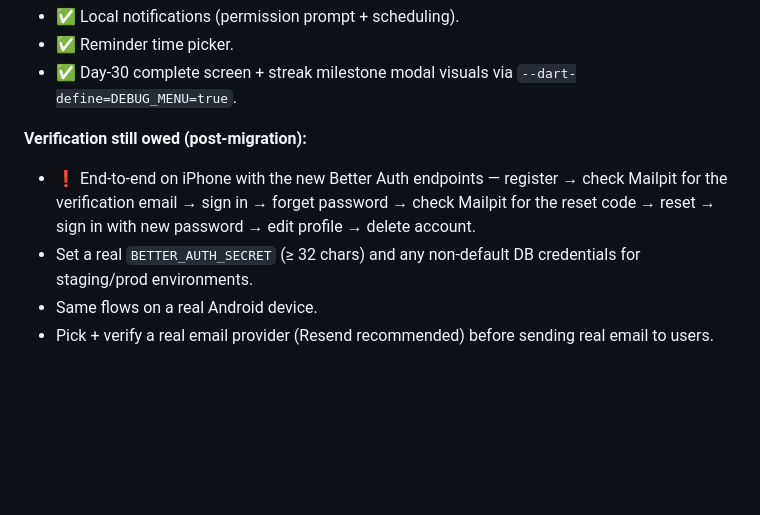
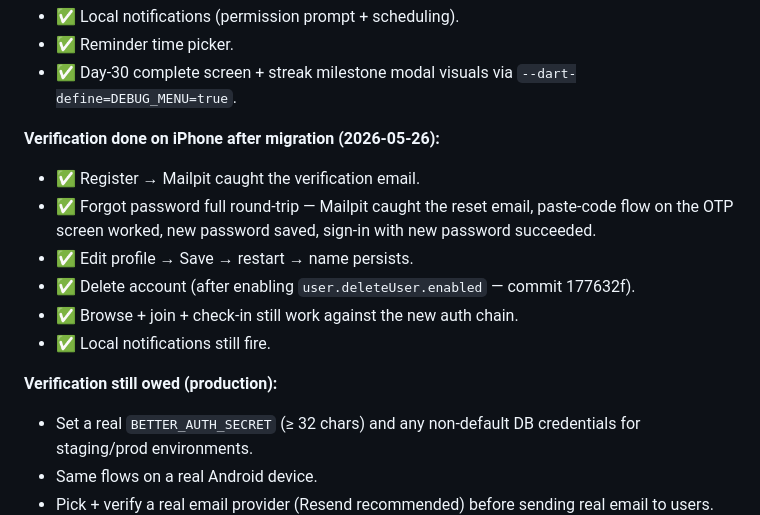
Before and after one commit to charangudla/Streakwell, a Markdown page: MVP_STATUS.md, the part around the change. GitHub-like rendering; blank space fills up the shorter version.

Commit message:
Record full on-device verification of Better Auth flows
Walked the entire post-migration test plan on the iPhone: signup
email arrived in Mailpit, forgot-password round-trip closed (paste
code → new password → sign in), edit profile persists, delete
account works after enabling deleteUser, and all non-auth flows
(browse, join, check-in, notifications) still pass.

The Better Auth migration is now end-to-end verified. App Store
guidelines 5.1.1 (account deletion) and the password-recovery
expectation are both satisfied.

Co-Authored-By: Claude Opus 4.7 (1M context) <noreply@anthropic.com>

```diff
--- a/MVP_STATUS.md
+++ b/MVP_STATUS.md
@@ -104,8 +104,15 @@ Auth is now owned by **Better Auth** (`@thallesp/nestjs-better-auth` adapter) in
 - ✅ Reminder time picker.
 - ✅ Day-30 complete screen + streak milestone modal visuals via `--dart-define=DEBUG_MENU=true`.
 
-**Verification still owed (post-migration):**
-- ❗ End-to-end on iPhone with the new Better Auth endpoints — register → check Mailpit for the verification email → sign in → forget password → check Mailpit for the reset code → reset → sign in with new password → edit profile → delete account.
+**Verification done on iPhone after migration (2026-05-26):**
+- ✅ Register → Mailpit caught the verification email.
+- ✅ Forgot password full round-trip — Mailpit caught the reset email, paste-code flow on the OTP screen worked, new password saved, sign-in with new password succeeded.
+- ✅ Edit profile → Save → restart → name persists.
+- ✅ Delete account (after enabling `user.deleteUser.enabled` — commit 177632f).
+- ✅ Browse + join + check-in still work against the new auth chain.
+- ✅ Local notifications still fire.
+
+**Verification still owed (production):**
 - Set a real `BETTER_AUTH_SECRET` (≥ 32 chars) and any non-default DB credentials for staging/prod environments.
 - Same flows on a real Android device.
 - Pick + verify a real email provider (Resend recommended) before sending real email to users.
```
